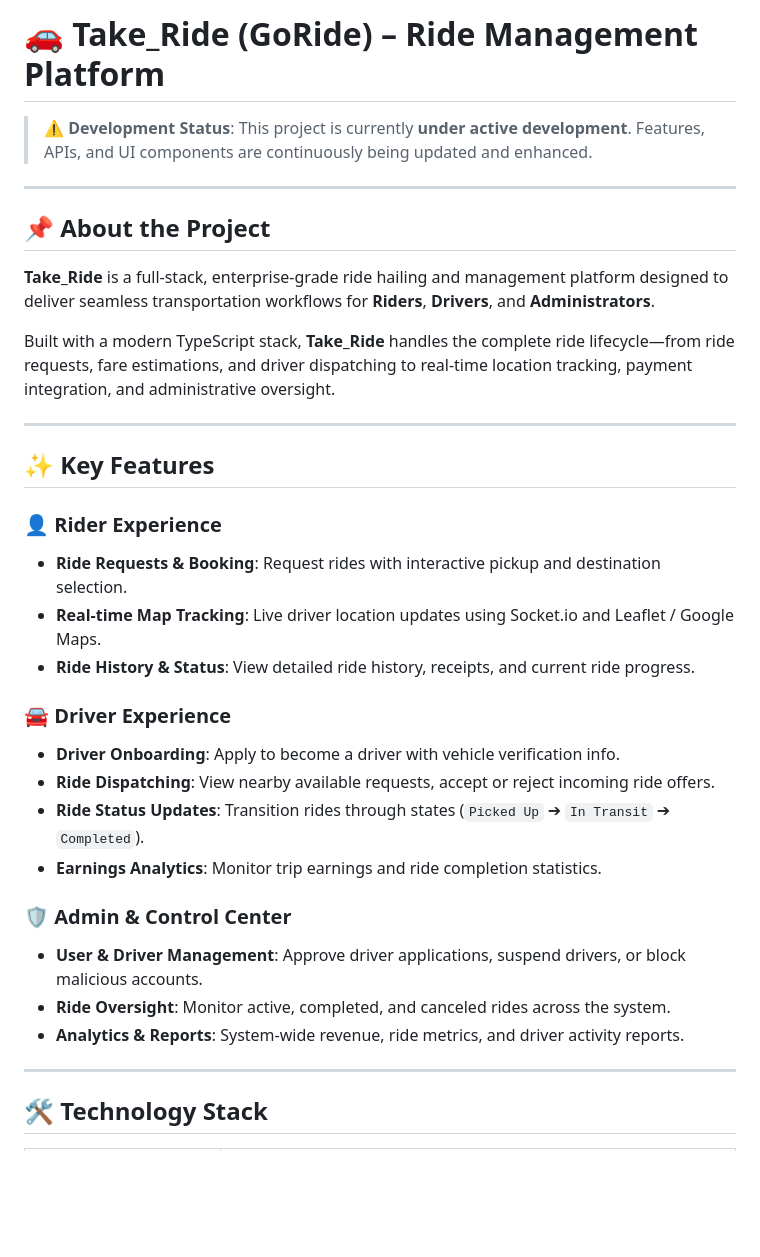
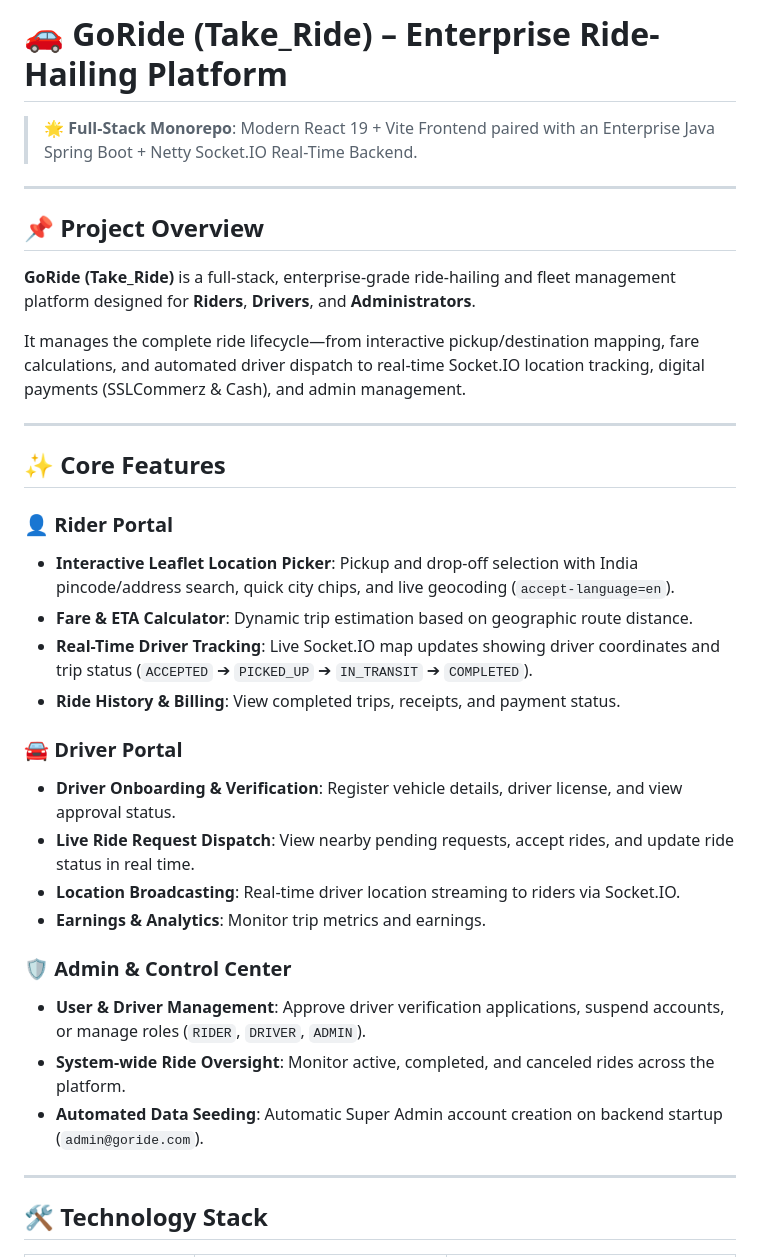
Before and after one commit to guthayaswanth0123/Take_Ride, a Markdown page: README.md, the part around one of its changes. Drawn GitHub-style; blank space fills up the shorter version.

```diff
--- a/README.md
+++ b/README.md
@@ -1,34 +1,35 @@
-# 🚗 Take_Ride (GoRide) – Ride Management Platform
+# 🚗 GoRide (Take_Ride) – Enterprise Ride-Hailing Platform
 
-> ⚠️ **Development Status**: This project is currently **under active development**. Features, APIs, and UI components are continuously being updated and enhanced.
+> 🌟 **Full-Stack Monorepo**: Modern React 19 + Vite Frontend paired with an Enterprise Java Spring Boot + Netty Socket.IO Real-Time Backend.
 
 ---
 
-## 📌 About the Project
+## 📌 Project Overview
 
-**Take_Ride** is a full-stack, enterprise-grade ride hailing and management platform designed to deliver seamless transportation workflows for **Riders**, **Drivers**, and **Administrators**.
+**GoRide (Take_Ride)** is a full-stack, enterprise-grade ride-hailing and fleet management platform designed for **Riders**, **Drivers**, and **Administrators**.
 
-Built with a modern TypeScript stack, **Take_Ride** handles the complete ride lifecycle—from ride requests, fare estimations, and driver dispatching to real-time location tracking, payment integration, and administrative oversight.
+It manages the complete ride lifecycle—from interactive pickup/destination mapping, fare calculations, and automated driver dispatch to real-time Socket.IO location tracking, digital payments (SSLCommerz & Cash), and admin management.
 
 ---
 
-## ✨ Key Features
+## ✨ Core Features
 
-### 👤 Rider Experience
-* **Ride Requests & Booking**: Request rides with interactive pickup and destination selection.
-* **Real-time Map Tracking**: Live driver location updates using Socket.io and Leaflet / Google Maps.
-* **Ride History & Status**: View detailed ride history, receipts, and current ride progress.
+### 👤 Rider Portal
+* **Interactive Leaflet Location Picker**: Pickup and drop-off selection with India pincode/address search, quick city chips, and live geocoding (`accept-language=en`).
+* **Fare & ETA Calculator**: Dynamic trip estimation based on geographic route distance.
+* **Real-Time Driver Tracking**: Live Socket.IO map updates showing driver coordinates and trip status (`ACCEPTED` ➔ `PICKED_UP` ➔ `IN_TRANSIT` ➔ `COMPLETED`).
+* **Ride History & Billing**: View completed trips, receipts, and payment status.
 
-### 🚘 Driver Experience
-* **Driver Onboarding**: Apply to become a driver with vehicle verification info.
-* **Ride Dispatching**: View nearby available requests, accept or reject incoming ride offers.
-* **Ride Status Updates**: Transition rides through states (`Picked Up` ➔ `In Transit` ➔ `Completed`).
-* **Earnings Analytics**: Monitor trip earnings and ride completion statistics.
+### 🚘 Driver Portal
+* **Driver Onboarding & Verification**: Register vehicle details, driver license, and view approval status.
+* **Live Ride Request Dispatch**: View nearby pending requests, accept rides, and update ride status in real time.
+* **Location Broadcasting**: Real-time driver location streaming to riders via Socket.IO.
+* **Earnings & Analytics**: Monitor trip metrics and earnings.
 
 ### 🛡️ Admin & Control Center
-* **User & Driver Management**: Approve driver applications, suspend drivers, or block malicious accounts.
-* **Ride Oversight**: Monitor active, completed, and canceled rides across the system.
-* **Analytics & Reports**: System-wide revenue, ride metrics, and driver activity reports.
+* **User & Driver Management**: Approve driver verification applications, suspend accounts, or manage roles (`RIDER`, `DRIVER`, `ADMIN`).
+* **System-wide Ride Oversight**: Monitor active, completed, and canceled rides across the platform.
+* **Automated Data Seeding**: Automatic Super Admin account creation on backend startup (`admin@goride.com`).
 
 ---
 
```
Also changed, not shown: other parts of README.md (+94 -49 lines), Go_ride_backend/README.md (deleted, +0 -48 lines).
